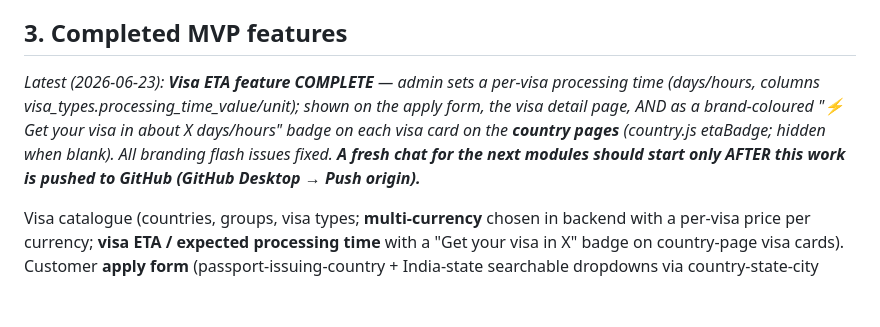
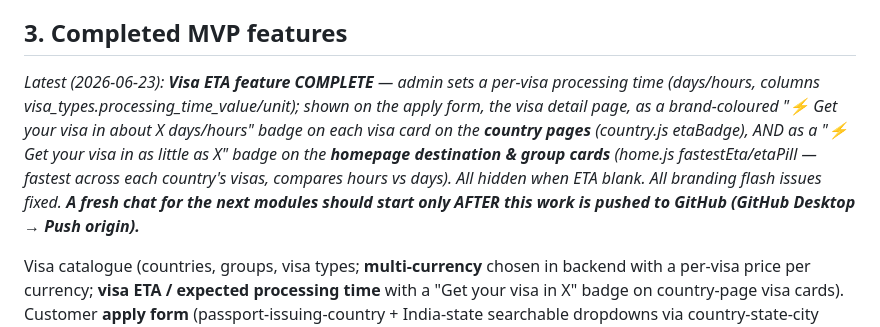
Before and after one commit to axiqu3/visadoo, a Markdown page: START_HERE_FOR_NEW_CLAUDE_CHAT.md, the part around the change. GitHub-like rendering; blank space fills up the shorter version.

Commit message:
Update START_HERE: homepage destination/group ETA badge complete
Co-Authored-By: Claude Opus 4.8 <noreply@anthropic.com>

```diff
--- a/START_HERE_FOR_NEW_CLAUDE_CHAT.md
+++ b/START_HERE_FOR_NEW_CLAUDE_CHAT.md
@@ -16,7 +16,7 @@ _If you are a fresh Claude Code chat, read this first, then the documents listed
 - **Deploy:** manual — Netlify MCP `deploy-site` → `npx @netlify/mcp@latest --site-id <id> --proxy-path "<FULL token>"` with portable Node `C:\nodejs-portable\node-v20.18.1-win-x64` on PATH. Pass the FULL token (it sometimes gets mangled — re-fetch if a 500 occurs).
 
 ## 3. Completed MVP features
-_Latest (2026-06-23): **Visa ETA feature COMPLETE** — admin sets a per-visa processing time (days/hours, columns visa_types.processing_time_value/unit); shown on the apply form, the visa detail page, AND as a brand-coloured "⚡ Get your visa in about X days/hours" badge on each visa card on the **country pages** (country.js etaBadge; hidden when blank). All branding flash issues fixed. **A fresh chat for the next modules should start only AFTER this work is pushed to GitHub (GitHub Desktop → Push origin).**_
+_Latest (2026-06-23): **Visa ETA feature COMPLETE** — admin sets a per-visa processing time (days/hours, columns visa_types.processing_time_value/unit); shown on the apply form, the visa detail page, as a brand-coloured "⚡ Get your visa in about X days/hours" badge on each visa card on the **country pages** (country.js etaBadge), AND as a "⚡ Get your visa in as little as X" badge on the **homepage destination & group cards** (home.js fastestEta/etaPill — fastest across each country's visas, compares hours vs days). All hidden when ETA blank. All branding flash issues fixed. **A fresh chat for the next modules should start only AFTER this work is pushed to GitHub (GitHub Desktop → Push origin).**_
 
 Visa catalogue (countries, groups, visa types; **multi-currency** chosen in backend with a per-visa price per currency; **visa ETA / expected processing time** with a "Get your visa in X" badge on country-page visa cards). Customer **apply form** (passport-issuing-country + India-state searchable dropdowns via country-state-city CDN, document upload, custom per-visa questions) and **6-stage tracker**. **Magic-link sign-in** (+Google option). **RBAC** roles (customer/admin/agent/content/viewer). **Admin console:** Applications (search/filter/sort), **Enquiries** log (ENQ-000001 series), **Customers** (deduped, CSV export, text-only), Destinations, Visa Types, Articles, Content (pages/FAQ/reviews), Site SEO, Brand & Settings, **Email**, Team. Homepage (destinations search, reviews, FAQ, "Effortless Visa Solutions" tagline + welcome). **Contact form** → saves an enquiry + emails via Brevo. **Status-update emails** (Approved / Visa Issued / Action Needed) via Brevo.
 
```
